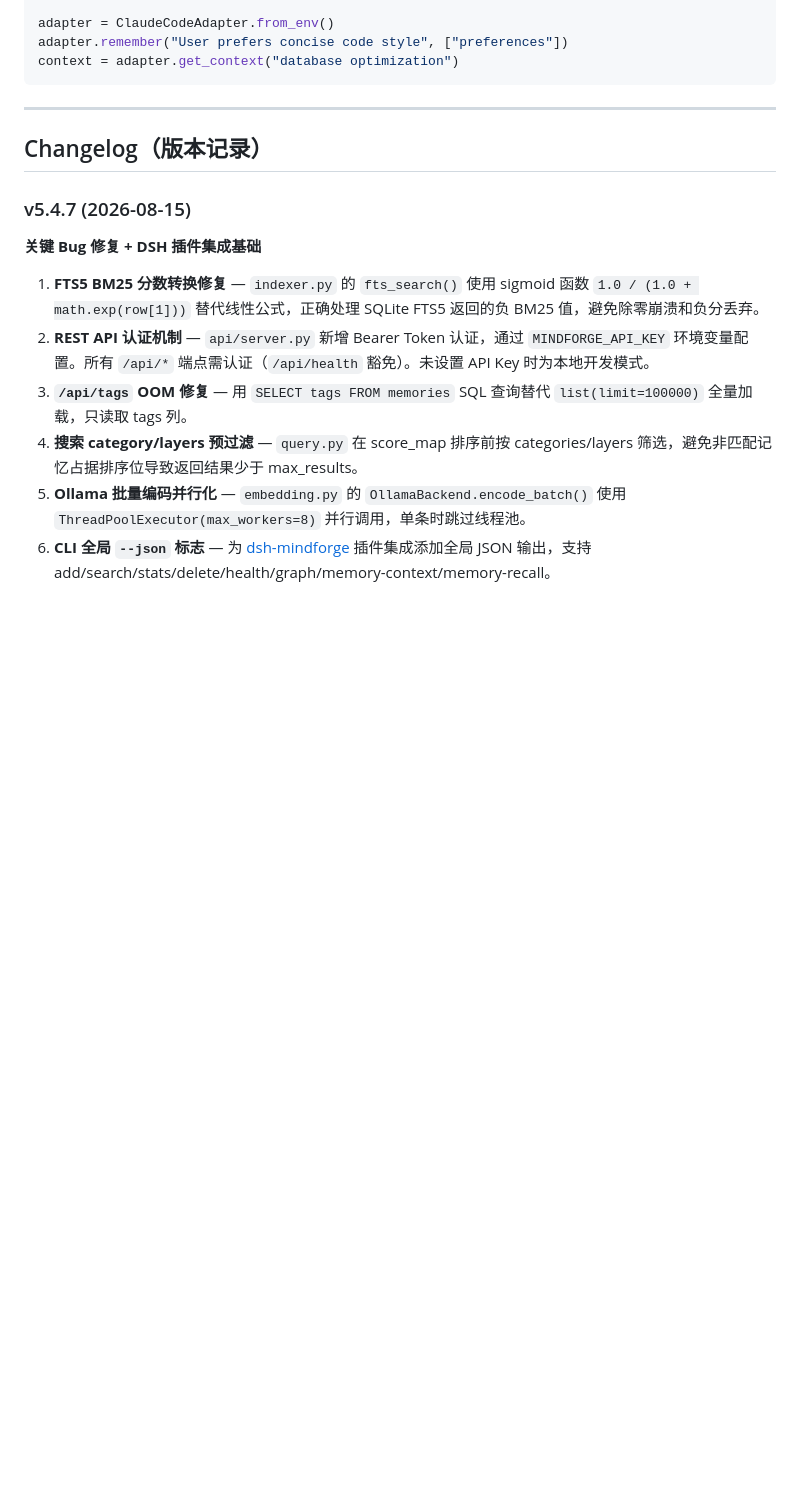
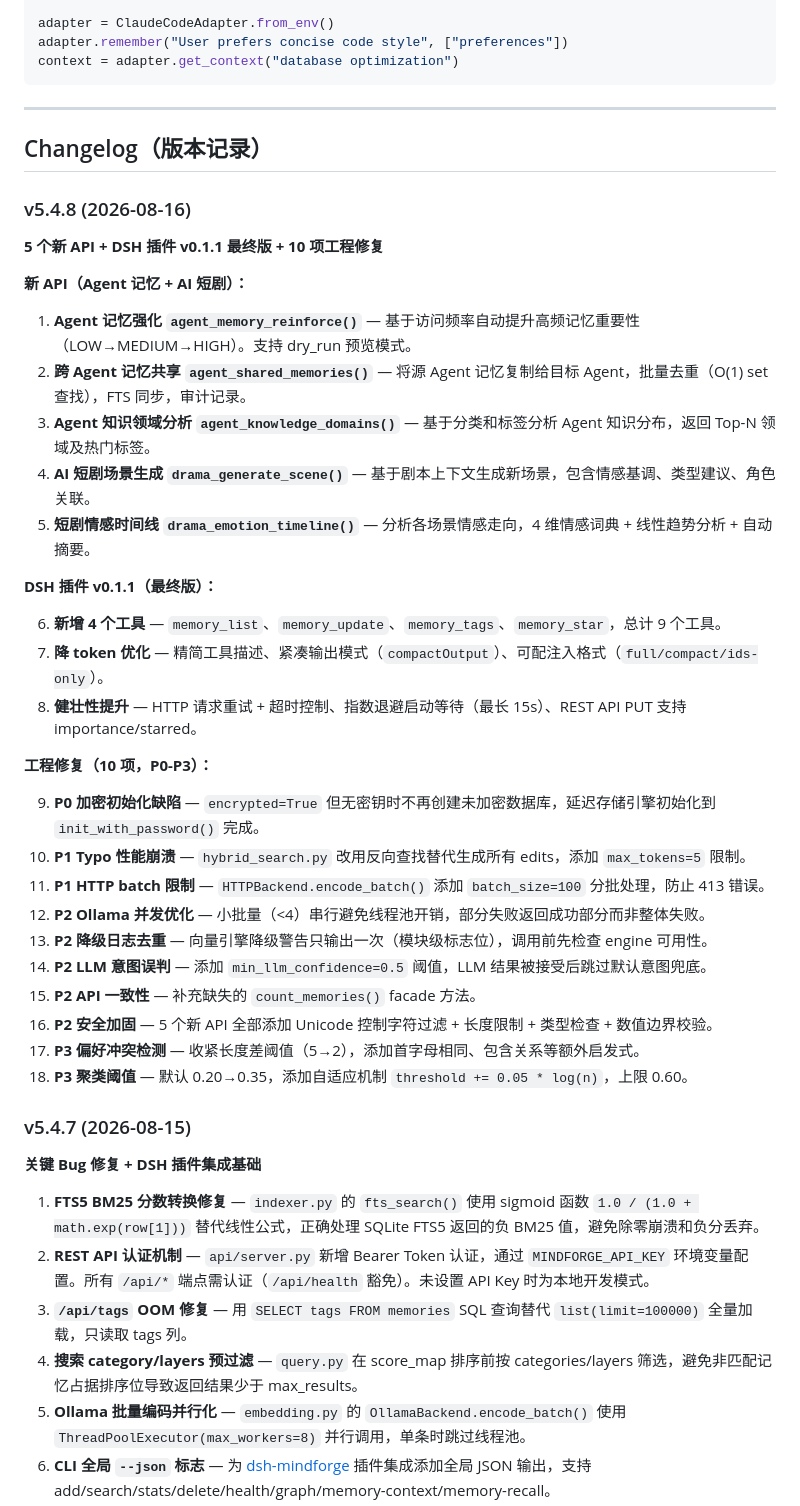
Before and after one commit to opok-ops/ClawMemory, a Markdown page: README.md, the part around the change. Rendered like a GitHub page; blank space fills up the shorter version.

Commit message:
docs: 补充 README Changelog v5.4.8 条目
包含 5 个新 API、DSH 插件 v0.1.1、10 项工程修复的完整版本记录。

```diff
--- a/README.md
+++ b/README.md
@@ -338,6 +338,37 @@ context = adapter.get_context("database optimization")
 
 ## Changelog（版本记录）
 
+### v5.4.8 (2026-08-16)
+
+**5 个新 API + DSH 插件 v0.1.1 最终版 + 10 项工程修复**
+
+**新 API（Agent 记忆 + AI 短剧）：**
+
+1. **Agent 记忆强化 `agent_memory_reinforce()`** — 基于访问频率自动提升高频记忆重要性（LOW→MEDIUM→HIGH）。支持 dry_run 预览模式。
+2. **跨 Agent 记忆共享 `agent_shared_memories()`** — 将源 Agent 记忆复制给目标 Agent，批量去重（O(1) set 查找），FTS 同步，审计记录。
+3. **Agent 知识领域分析 `agent_knowledge_domains()`** — 基于分类和标签分析 Agent 知识分布，返回 Top-N 领域及热门标签。
+4. **AI 短剧场景生成 `drama_generate_scene()`** — 基于剧本上下文生成新场景，包含情感基调、类型建议、角色关联。
+5. **短剧情感时间线 `drama_emotion_timeline()`** — 分析各场景情感走向，4 维情感词典 + 线性趋势分析 + 自动摘要。
+
+**DSH 插件 v0.1.1（最终版）：**
+
+6. **新增 4 个工具** — `memory_list`、`memory_update`、`memory_tags`、`memory_star`，总计 9 个工具。
+7. **降 token 优化** — 精简工具描述、紧凑输出模式（`compactOutput`）、可配注入格式（`full/compact/ids-only`）。
+8. **健壮性提升** — HTTP 请求重试 + 超时控制、指数退避启动等待（最长 15s）、REST API PUT 支持 importance/starred。
+
+**工程修复（10 项，P0-P3）：**
+
+9. **P0 加密初始化缺陷** — `encrypted=True` 但无密钥时不再创建未加密数据库，延迟存储引擎初始化到 `init_with_password()` 完成。
+10. **P1 Typo 性能崩溃** — `hybrid_search.py` 改用反向查找替代生成所有 edits，添加 `max_tokens=5` 限制。
+11. **P1 HTTP batch 限制** — `HTTPBackend.encode_batch()` 添加 `batch_size=100` 分批处理，防止 413 错误。
+12. **P2 Ollama 并发优化** — 小批量（<4）串行避免线程池开销，部分失败返回成功部分而非整体失败。
+13. **P2 降级日志去重** — 向量引擎降级警告只输出一次（模块级标志位），调用前先检查 engine 可用性。
+14. **P2 LLM 意图误判** — 添加 `min_llm_confidence=0.5` 阈值，LLM 结果被接受后跳过默认意图兜底。
+15. **P2 API 一致性** — 补充缺失的 `count_memories()` facade 方法。
+16. **P2 安全加固** — 5 个新 API 全部添加 Unicode 控制字符过滤 + 长度限制 + 类型检查 + 数值边界校验。
+17. **P3 偏好冲突检测** — 收紧长度差阈值（5→2），添加首字母相同、包含关系等额外启发式。
+18. **P3 聚类阈值** — 默认 0.20→0.35，添加自适应机制 `threshold += 0.05 * log(n)`，上限 0.60。
+
 ### v5.4.7 (2026-08-15)
 
 **关键 Bug 修复 + DSH 插件集成基础**
```
